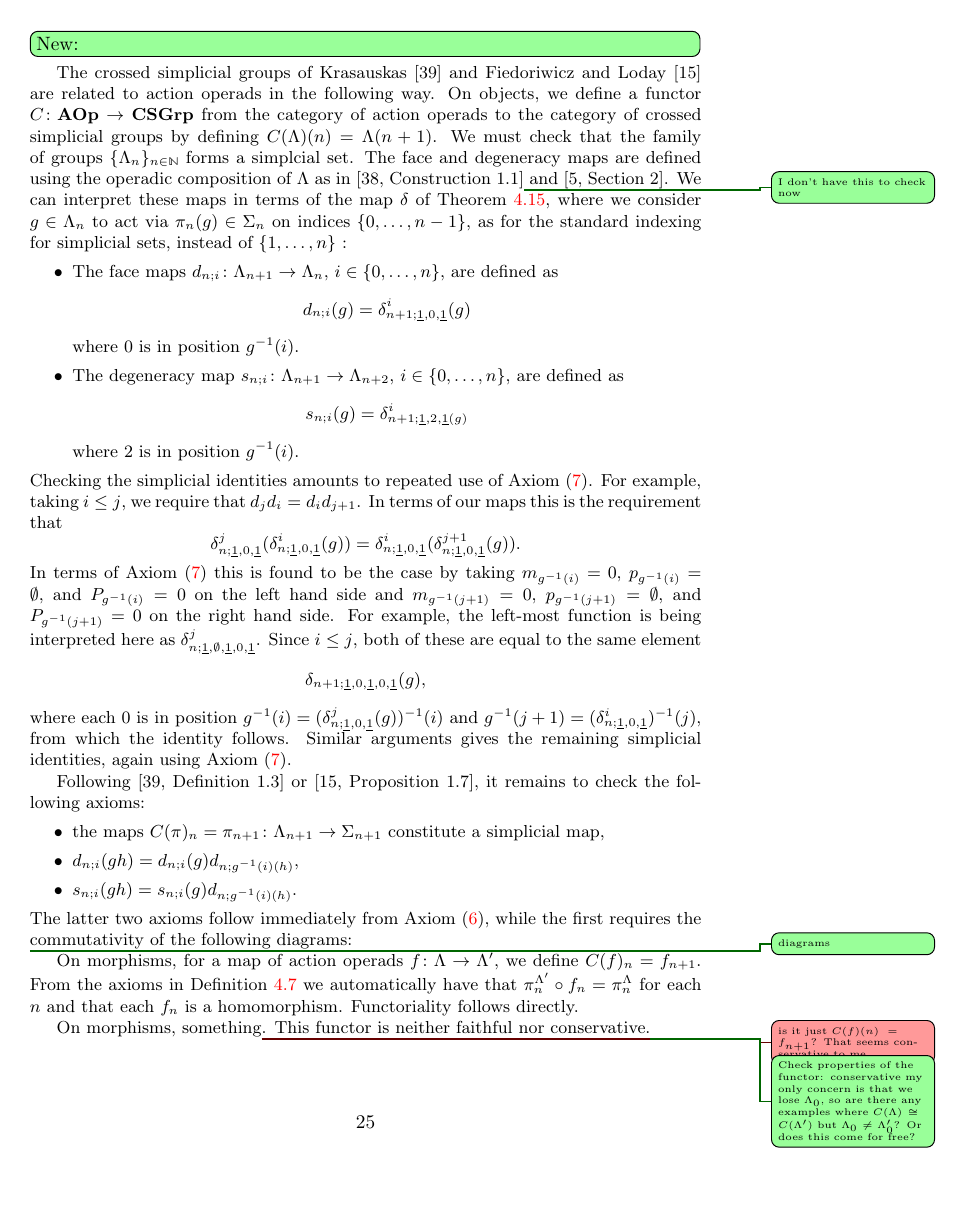
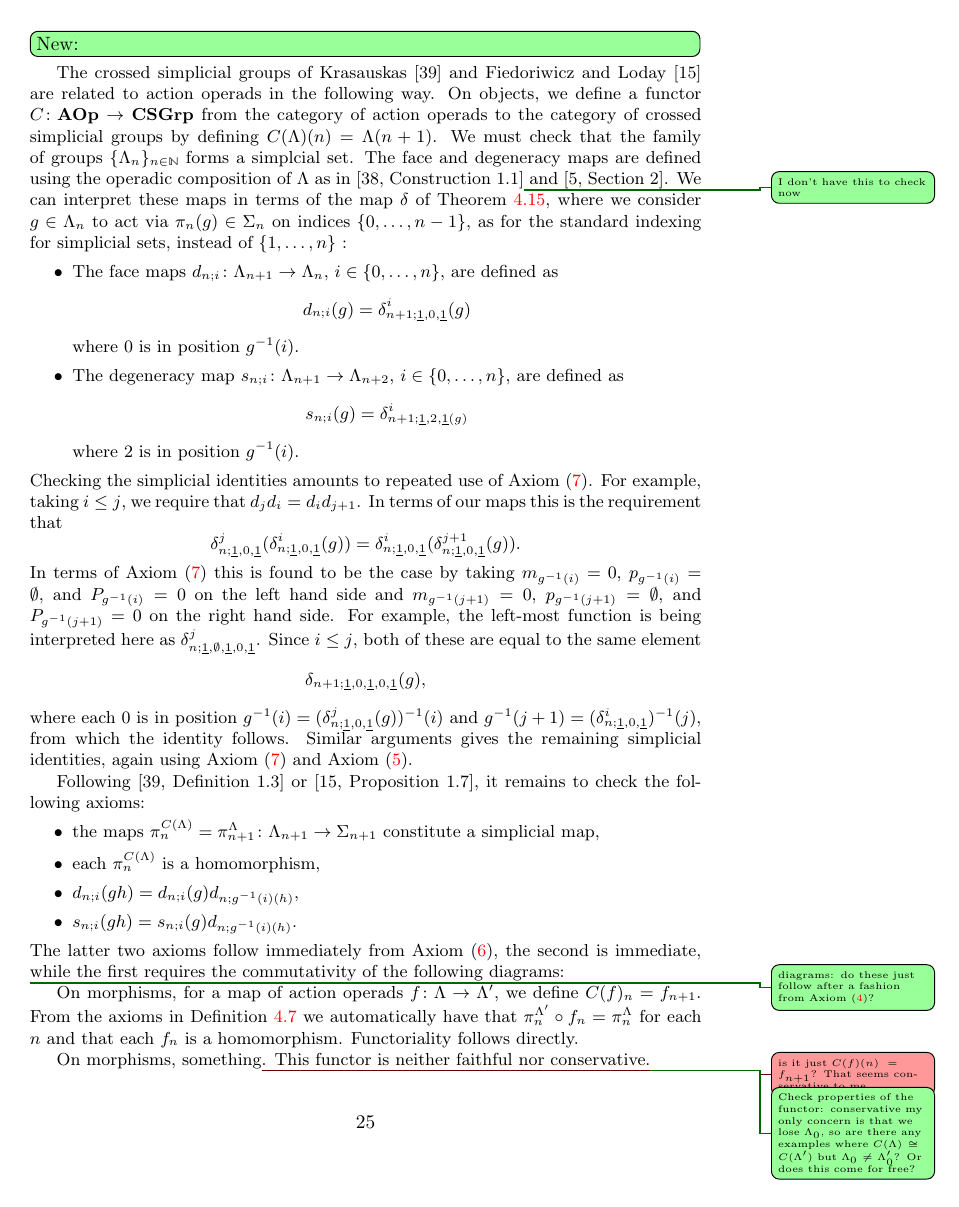
Before and after one commit to nickgurski/action_operads, a LaTeX document (paper/operads_paper-v2.tex, which reads paper/v2p1.tex): page 25 of 100. Compiled offline with LaTeX, dvips and Ghostscript.

Commit message:
CSG axioms
nearly done

```diff
--- a/paper/v2p1.tex
+++ b/paper/v2p1.tex
@@ -1805,17 +1805,18 @@ In terms of Axiom \eqref{eq7} this is found to be the case by taking $m_{g^{-1}(
     \[
         \delta_{n+1;\underline{1},0,\underline{1},0,\underline{1}}(g),
     \]
-where each $0$ is in position $g^{-1}(i) = (\delta_{n;\underline{1},0,\underline{1}}^j(g))^{-1}(i)$ and $g^{-1}(j+1) = (\delta_{n;\underline{1},0,\underline{1}}^{i})^{-1}(j)$, from which the identity follows. Similar arguments gives the remaining simplicial identities, again using Axiom \eqref{eq7}.
+where each $0$ is in position $g^{-1}(i) = (\delta_{n;\underline{1},0,\underline{1}}^j(g))^{-1}(i)$ and $g^{-1}(j+1) = (\delta_{n;\underline{1},0,\underline{1}}^{i})^{-1}(j)$, from which the identity follows. Similar arguments gives the remaining simplicial identities, again using Axiom \eqref{eq7} and Axiom \eqref{eq5}.
 
 Following \cite[Definition~1.3]{Kra87} or \cite[Proposition~1.7]{FL91}, it remains to check the following axioms:
     \begin{itemize}
-        \item the maps $C(\pi)_n = \pi_{n+1} \colon \Lambda_{n+1} \rightarrow \Sigma_{n+1}$ constitute a simplicial map,
+        \item the maps $\pi^{C(\Lambda)}_n = \pi^\Lambda_{n+1} \colon \Lambda_{n+1} \rightarrow \Sigma_{n+1}$ constitute a simplicial map,
+        \item each $\pi^{C(\Lambda)}_n$ is a homomorphism,
         \item $d_{n;i}(gh) = d_{n;i}(g)d_{n;g^{-1}(i)(h)}$,
         \item $s_{n;i}(gh) = s_{n;i}(g)d_{n;g^{-1}(i)(h)}$.
     \end{itemize}
-The latter two axioms follow immediately from Axiom \eqref{eq6}, while the first requires the commutativity of the following diagrams:
-
-\acnote{diagrams}
+The latter two axioms follow immediately from Axiom \eqref{eq6}, the second is immediate, while the first requires the commutativity of the following diagrams:
+
+\acnote{diagrams: do these just follow after a fashion from Axiom \eqref{eq4}?}
 
 On morphisms, for a map of action operads $f \colon \Lambda \rightarrow \Lambda'$, we define $C(f)_n = f_{n+1}$. From the axioms in \Cref{Defi:mapaop} we automatically have that $\pi^{\Lambda'}_n \circ f_n = \pi^{\Lambda}_n$ for each $n$ and that each $f_n$ is a homomorphism. Functoriality follows directly.
 
```
Also changed, not shown: paper/operads_paper-v2.pdf.
